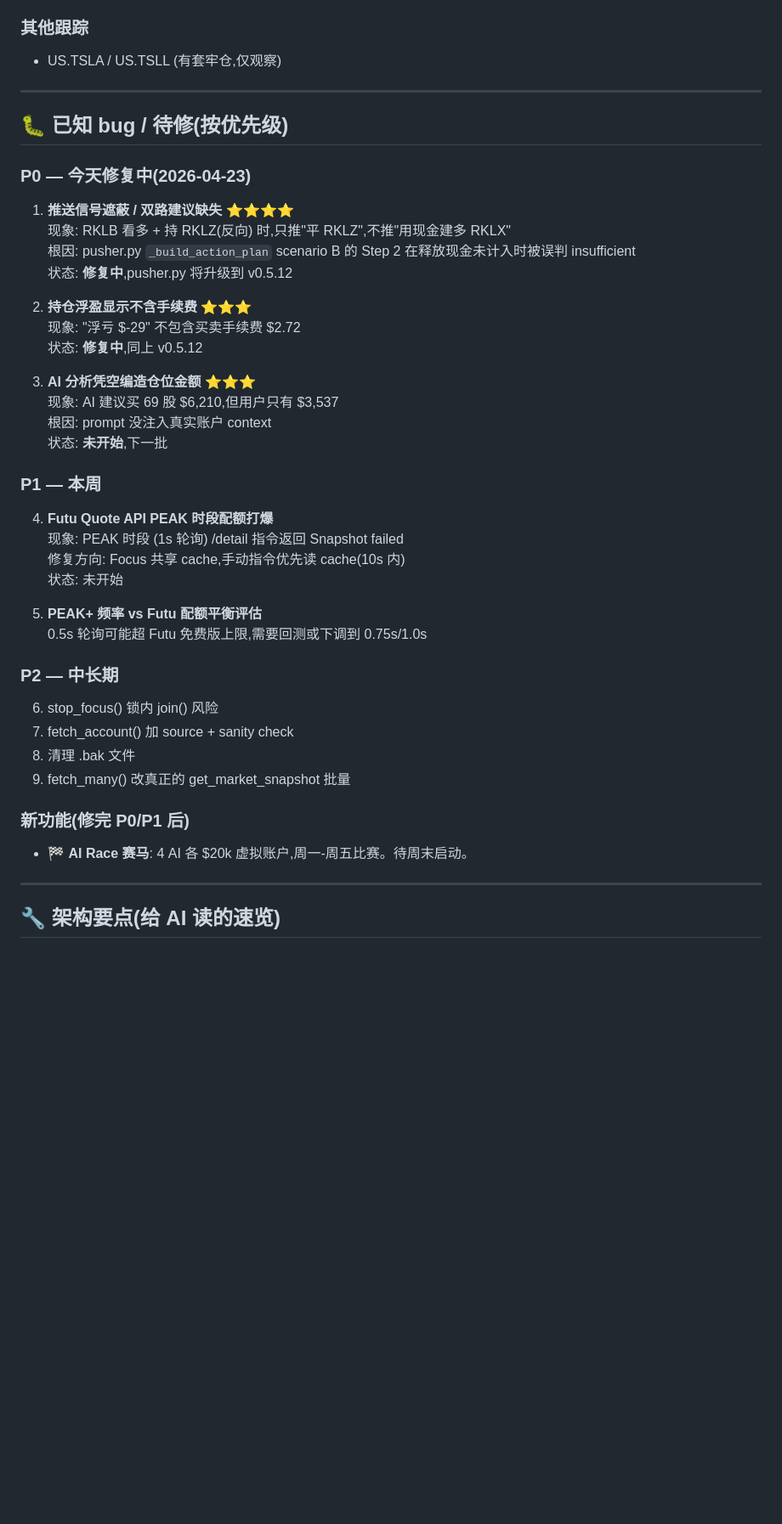
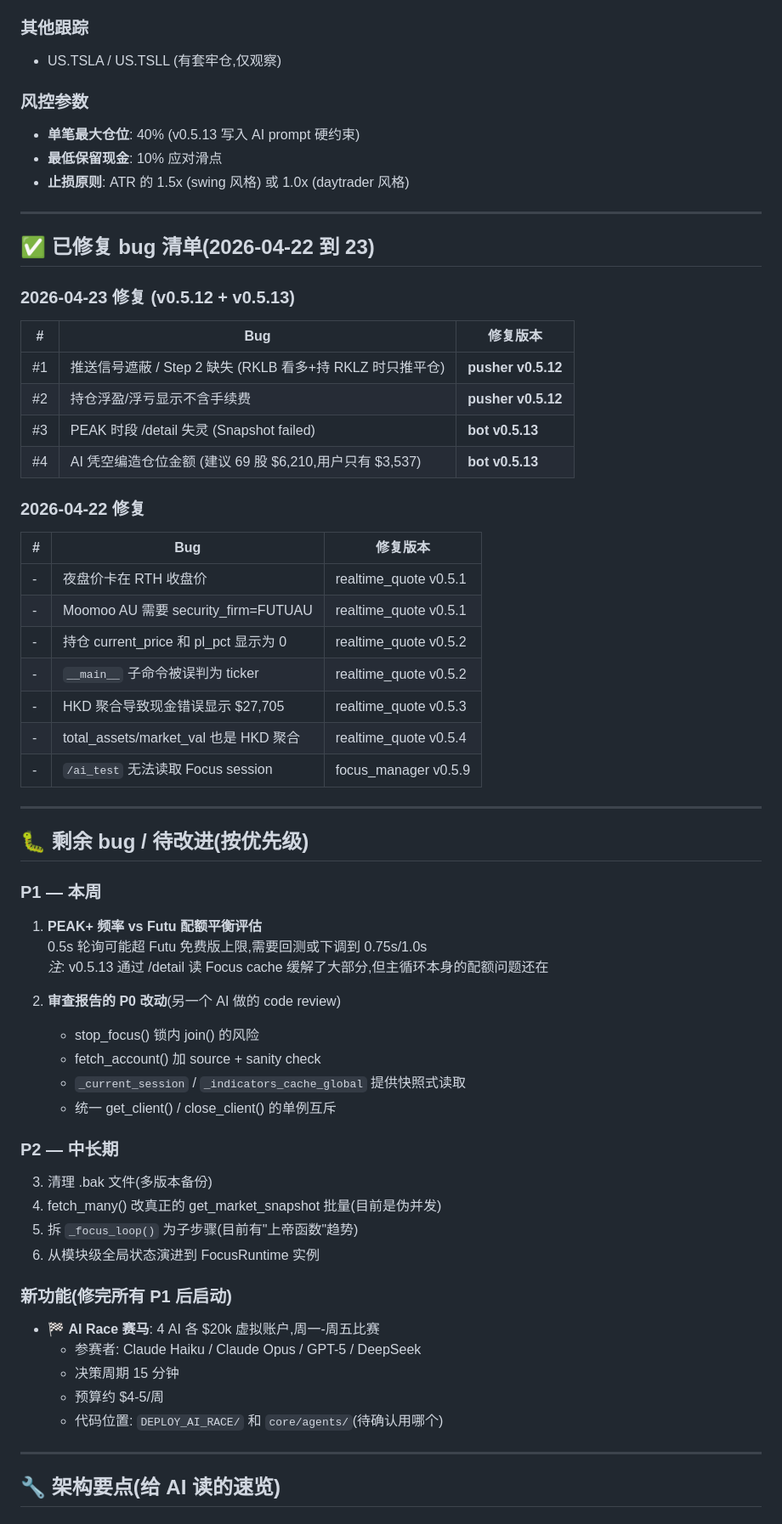
Before and after one commit to WinkYang1979/MagicQuant, a Markdown page: CURRENT_STATE.md, the part around one of its changes. Shown at 85% size. Rendered like a GitHub page; blank space fills up the shorter version.

Commit message:
CURRENT_STATE: P0 #1-#4 all fixed, bot v0.5.13 pusher v0.5.12

```diff
--- a/CURRENT_STATE.md
+++ b/CURRENT_STATE.md
@@ -65,42 +65,63 @@
 ### 其他跟踪
 - US.TSLA / US.TSLL (有套牢仓,仅观察)
 
+### 风控参数
+- **单笔最大仓位**: 40% (v0.5.13 写入 AI prompt 硬约束)
+- **最低保留现金**: 10% 应对滑点
+- **止损原则**: ATR 的 1.5x (swing 风格) 或 1.0x (daytrader 风格)
+
 ---
 
-## 🐛 已知 bug / 待修(按优先级)
+## ✅ 已修复 bug 清单(2026-04-22 到 23)
 
-### P0 — 今天修复中(2026-04-23)
-1. **推送信号遮蔽 / 双路建议缺失** ⭐⭐⭐⭐
-   现象: RKLB 看多 + 持 RKLZ(反向) 时,只推"平 RKLZ",不推"用现金建多 RKLX"
-   根因: pusher.py `_build_action_plan` scenario B 的 Step 2 在释放现金未计入时被误判 insufficient
-   状态: **修复中**,pusher.py 将升级到 v0.5.12
+### 2026-04-23 修复 (v0.5.12 + v0.5.13)
 
-2. **持仓浮盈显示不含手续费** ⭐⭐⭐
-   现象: "浮亏 $-29" 不包含买卖手续费 $2.72
-   状态: **修复中**,同上 v0.5.12
+| # | Bug | 修复版本 |
+|---|---|---|
+| #1 | 推送信号遮蔽 / Step 2 缺失 (RKLB 看多+持 RKLZ 时只推平仓) | **pusher v0.5.12** |
+| #2 | 持仓浮盈/浮亏显示不含手续费 | **pusher v0.5.12** |
+| #3 | PEAK 时段 /detail 失灵 (Snapshot failed) | **bot v0.5.13** |
+| #4 | AI 凭空编造仓位金额 (建议 69 股 $6,210,用户只有 $3,537) | **bot v0.5.13** |
 
-3. **AI 分析凭空编造仓位金额** ⭐⭐⭐
-   现象: AI 建议买 69 股 $6,210,但用户只有 $3,537
-   根因: prompt 没注入真实账户 context
-   状态: **未开始**,下一批
+### 2026-04-22 修复
+
+| # | Bug | 修复版本 |
+|---|---|---|
+| - | 夜盘价卡在 RTH 收盘价 | realtime_quote v0.5.1 |
+| - | Moomoo AU 需要 security_firm=FUTUAU | realtime_quote v0.5.1 |
+| - | 持仓 current_price 和 pl_pct 显示为 0 | realtime_quote v0.5.2 |
+| - | `__main__` 子命令被误判为 ticker | realtime_quote v0.5.2 |
+| - | HKD 聚合导致现金错误显示 $27,705 | realtime_quote v0.5.3 |
+| - | total_assets/market_val 也是 HKD 聚合 | realtime_quote v0.5.4 |
+| - | `/ai_test` 无法读取 Focus session | focus_manager v0.5.9 |
+
+---
+
+## 🐛 剩余 bug / 待改进(按优先级)
 
 ### P1 — 本周
-4. **Futu Quote API PEAK 时段配额打爆**
-   现象: PEAK 时段 (1s 轮询) /detail 指令返回 Snapshot failed
-   修复方向: Focus 共享 cache,手动指令优先读 cache(10s 内)
-   状态: 未开始
+1. **PEAK+ 频率 vs Futu 配额平衡评估**
+   0.5s 轮询可能超 Futu 免费版上限,需要回测或下调到 0.75s/1.0s
+   *注*: v0.5.13 通过 /detail 读 Focus cache 缓解了大部分,但主循环本身的配额问题还在
 
-5. **PEAK+ 频率 vs Futu 配额平衡评估**
-   0.5s 轮询可能超 Futu 免费版上限,需要回测或下调到 0.75s/1.0s
+2. **审查报告的 P0 改动**(另一个 AI 做的 code review)
+   - stop_focus() 锁内 join() 的风险
+   - fetch_account() 加 source + sanity check
+   - `_current_session` / `_indicators_cache_global` 提供快照式读取
+   - 统一 get_client() / close_client() 的单例互斥
 
 ### P2 — 中长期
-6. stop_focus() 锁内 join() 风险
-7. fetch_account() 加 source + sanity check
-8. 清理 .bak 文件
-9. fetch_many() 改真正的 get_market_snapshot 批量
+3. 清理 .bak 文件(多版本备份)
+4. fetch_many() 改真正的 get_market_snapshot 批量(目前是伪并发)
+5. 拆 `_focus_loop()` 为子步骤(目前有"上帝函数"趋势)
+6. 从模块级全局状态演进到 FocusRuntime 实例
 
-### 新功能(修完 P0/P1 后)
-- 🏁 **AI Race 赛马**: 4 AI 各 $20k 虚拟账户,周一-周五比赛。待周末启动。
+### 新功能(修完所有 P1 后启动)
+- 🏁 **AI Race 赛马**: 4 AI 各 $20k 虚拟账户,周一-周五比赛
+   - 参赛者: Claude Haiku / Claude Opus / GPT-5 / DeepSeek
+   - 决策周期 15 分钟
+   - 预算约 $4-5/周
+   - 代码位置: `DEPLOY_AI_RACE/` 和 `core/agents/`(待确认用哪个)
 
 ---
 
```
Also changed, not shown: other parts of CURRENT_STATE.md (+39 -11 lines).
